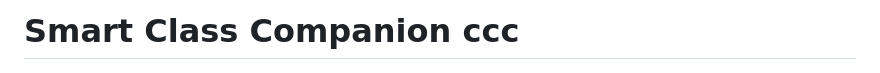
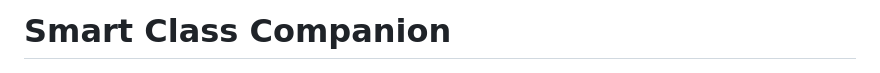
Before and after one commit to mirr-x/smart-class-companion, a Markdown page: README.md, the part around the change. GitHub-like rendering.

```diff
--- a/README.md
+++ b/README.md
@@ -1,4 +1,4 @@
-# Smart Class Companion ccc
+# Smart Class Companion
 ![Smart Class Companion](assets/2.jpeg)
 ![Smart Class Companion](assets/4.jpeg)
 
```
